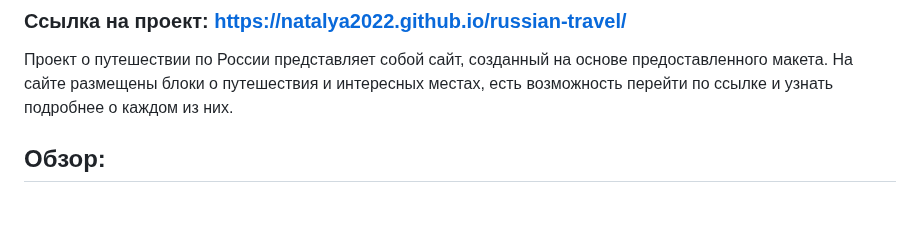
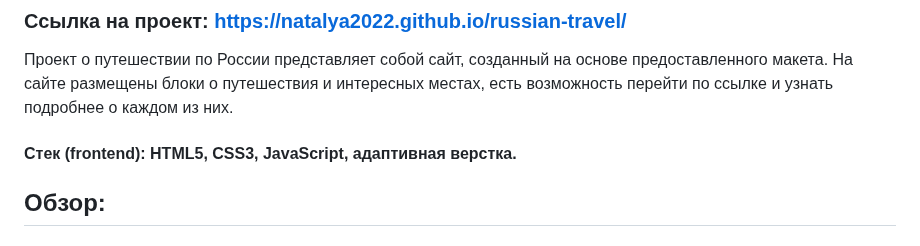
Before and after one commit to natalya2022/russian-travel, a Markdown page: README.md, the part around the change. GitHub-like rendering; blank space fills up the shorter version.

```diff
--- a/README.md
+++ b/README.md
@@ -3,6 +3,7 @@
 ### Ссылка на проект: https://natalya2022.github.io/russian-travel/
 
 Проект о путешествии по России представляет собой сайт, созданный на основе предоставленного макета. На сайте размещены блоки о путешествия и интересных местах, есть возможность перейти по ссылке и узнать подробнее о каждом из них.
+#### Стек (frontend): HTML5, CSS3, JavaScript, адаптивная верстка.
 
 ## Обзор:
 ### Проект включает в себя следующие блоки:
```
